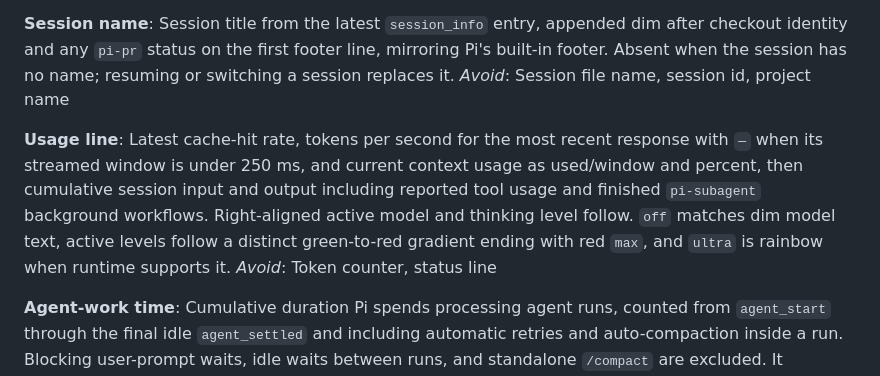
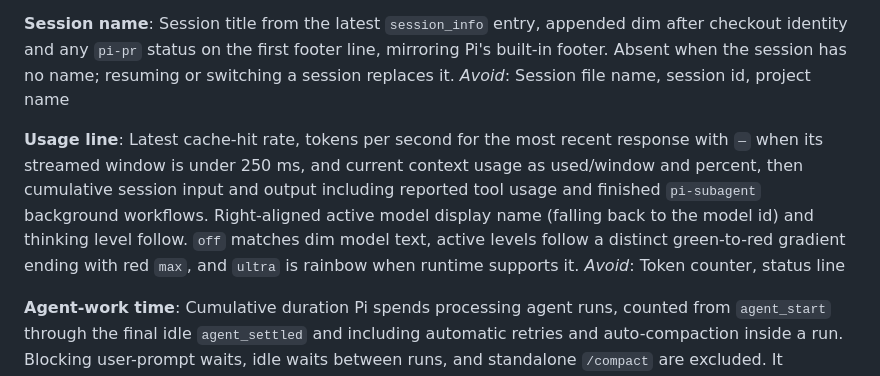
Before and after one commit to C-git-qok/pi-footer, a Markdown page: CONTEXT.md, the part around the change. Rendered like a GitHub page.

```diff
--- a/CONTEXT.md
+++ b/CONTEXT.md
@@ -11,7 +11,7 @@ Session title from the latest `session_info` entry, appended dim after checkout
 _Avoid_: Session file name, session id, project name
 
 **Usage line**:
-Latest cache-hit rate, tokens per second for the most recent response with `—` when its streamed window is under 250 ms, and current context usage as used/window and percent, then cumulative session input and output including reported tool usage and finished `pi-subagent` background workflows. Right-aligned active model and thinking level follow. `off` matches dim model text, active levels follow a distinct green-to-red gradient ending with red `max`, and `ultra` is rainbow when runtime supports it.
+Latest cache-hit rate, tokens per second for the most recent response with `—` when its streamed window is under 250 ms, and current context usage as used/window and percent, then cumulative session input and output including reported tool usage and finished `pi-subagent` background workflows. Right-aligned active model display name (falling back to the model id) and thinking level follow. `off` matches dim model text, active levels follow a distinct green-to-red gradient ending with red `max`, and `ultra` is rainbow when runtime supports it.
 _Avoid_: Token counter, status line
 
 **Agent-work time**:
```
Also changed, not shown: README.md (+3 -3 lines), example.png, 2 other files.
